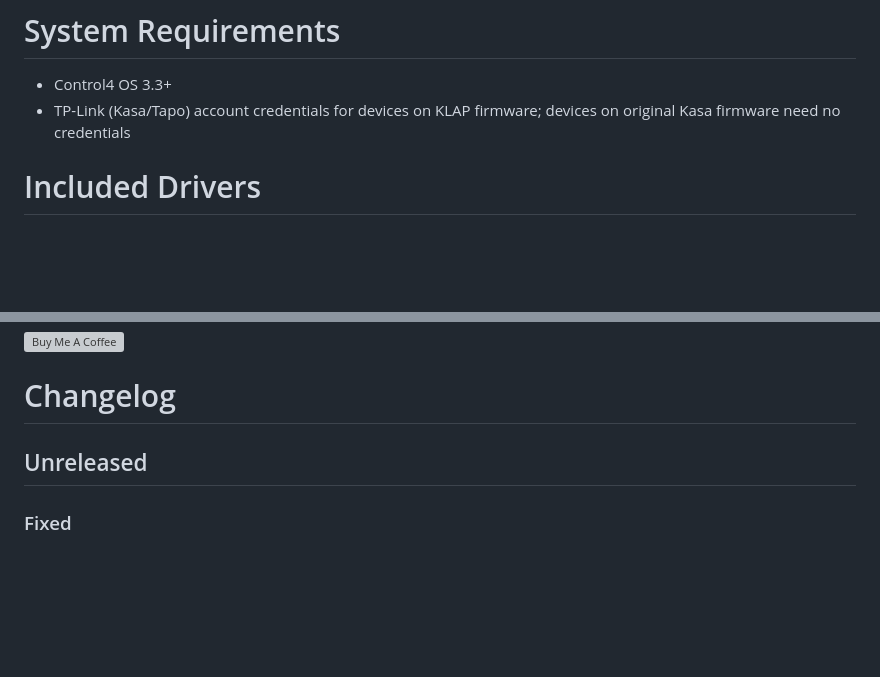
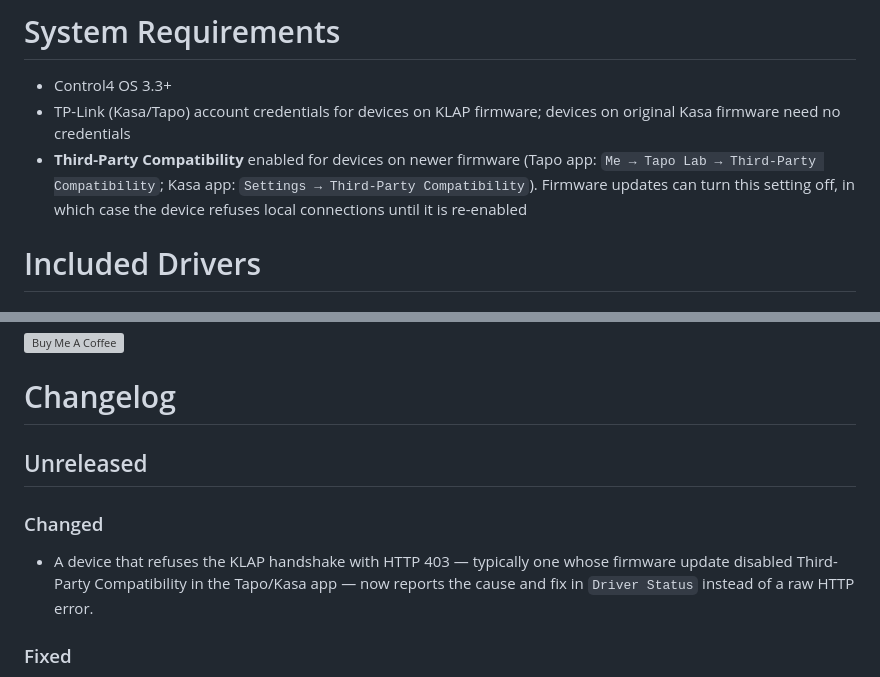
Before and after one commit to finitelabs/control4-tplink, a Markdown page: README.md, 2 parts joined by grey strips. GitHub-like rendering; blank space fills up the shorter version; grey boxes are pictures that could not be loaded.

Commit message:
docs: regenerate README

```diff
--- a/README.md
+++ b/README.md
@@ -40,6 +40,11 @@ migrates a device.
 - Control4 OS 3.3+
 - TP-Link (Kasa/Tapo) account credentials for devices on KLAP firmware; devices
   on original Kasa firmware need no credentials
+- **Third-Party Compatibility** enabled for devices on newer firmware (Tapo app:
+  `Me → Tapo Lab → Third-Party Compatibility`; Kasa app:
+  `Settings → Third-Party Compatibility`). Firmware updates can turn this
+  setting off, in which case the device refuses local connections until it is
+  re-enabled
 
 # <span style="color:#4ACBD6">Included Drivers</span>
 
@@ -131,6 +136,12 @@ Template for a new release entry (copy below the heading, fill in, uncomment):
 
 ## Unreleased
 
+### Changed
+
+- A device that refuses the KLAP handshake with HTTP 403 — typically one whose
+  firmware update disabled Third-Party Compatibility in the Tapo/Kasa app — now
+  reports the cause and fix in `Driver Status` instead of a raw HTTP error.
+
 ### Fixed
 
 - Fixed an automatic update sometimes leaving companion drivers on the previous
```
